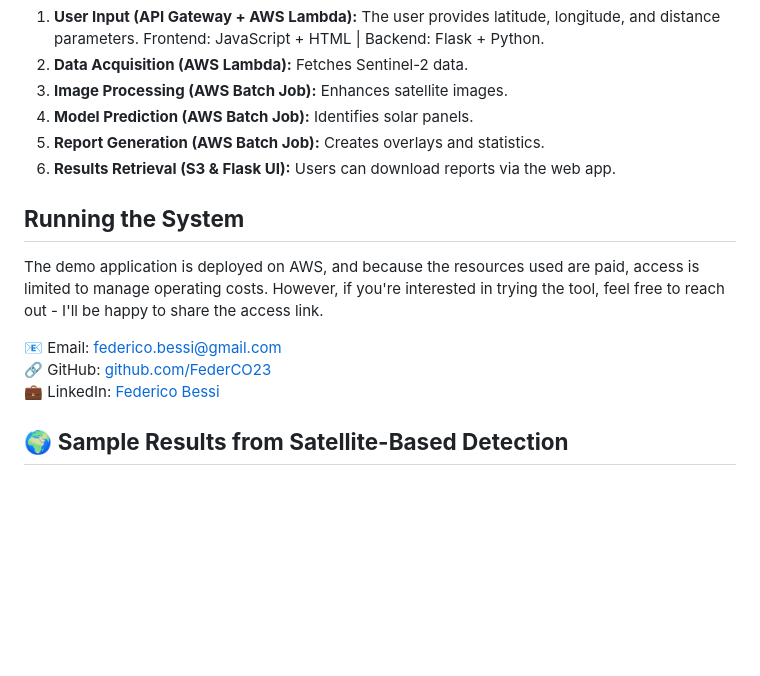
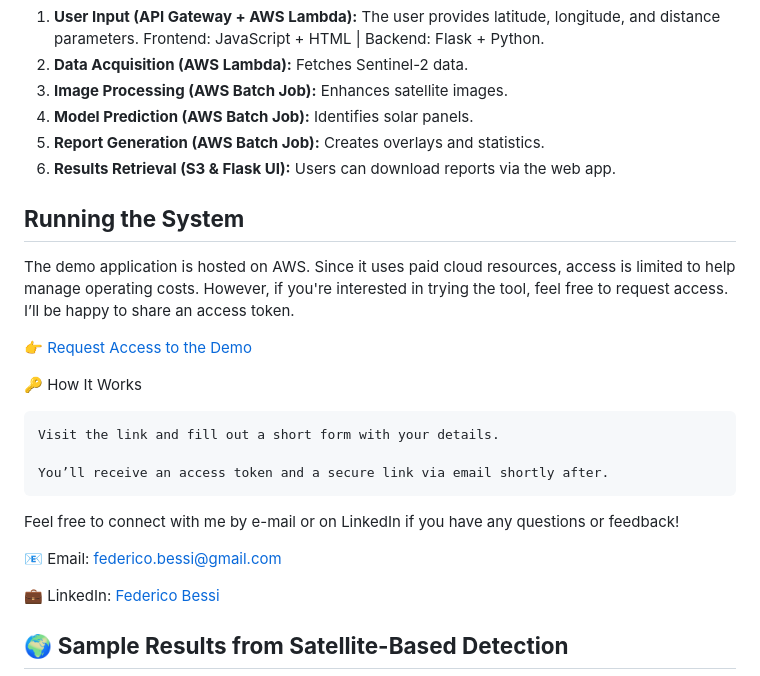
Before and after one commit to FederCO23/AWS-ML_Satellite_Deployment, a Markdown page: README.md, the part around the change. Rendered like a GitHub page; blank space fills up the shorter version.

Commit message:
update the 'Running the System' section with the public link to request the access tokens

```diff
--- a/README.md
+++ b/README.md
@@ -75,12 +75,23 @@ The system is deployed using **AWS Step Functions**, connecting multiple AWS ser
 5. **Report Generation (AWS Batch Job):** Creates overlays and statistics.
 6. **Results Retrieval (S3 & Flask UI):** Users can download reports via the web app.
 
+
 ## **Running the System**
 
-The demo application is deployed on AWS, and because the resources used are paid, access is limited to manage operating costs. However, if you're interested in trying the tool, feel free to reach out - I'll be happy to share the access link.
+The demo application is hosted on AWS. Since it uses paid cloud resources, access is limited to help manage operating costs. However, if you're interested in trying the tool, feel free to request access. I’ll be happy to share an access token.
+
+👉 [Request Access to the Demo](https://satellite-solar-scan-ai.netlify.app/demo.html)
+
+🔑 How It Works
+
+    Visit the link and fill out a short form with your details.
+
+    You’ll receive an access token and a secure link via email shortly after.
+
+Feel free to connect with me by e-mail or on LinkedIn if you have any questions or feedback!
 
 📧 Email: federico.bessi@gmail.com
-🔗 GitHub: [github.com/FederCO23](https://github.com/FederCO23)
+
 💼 LinkedIn: [Federico Bessi](https://www.linkedin.com/in/federicobessi/)
 
 ## 🌍 **Sample Results from Satellite-Based Detection**
```
